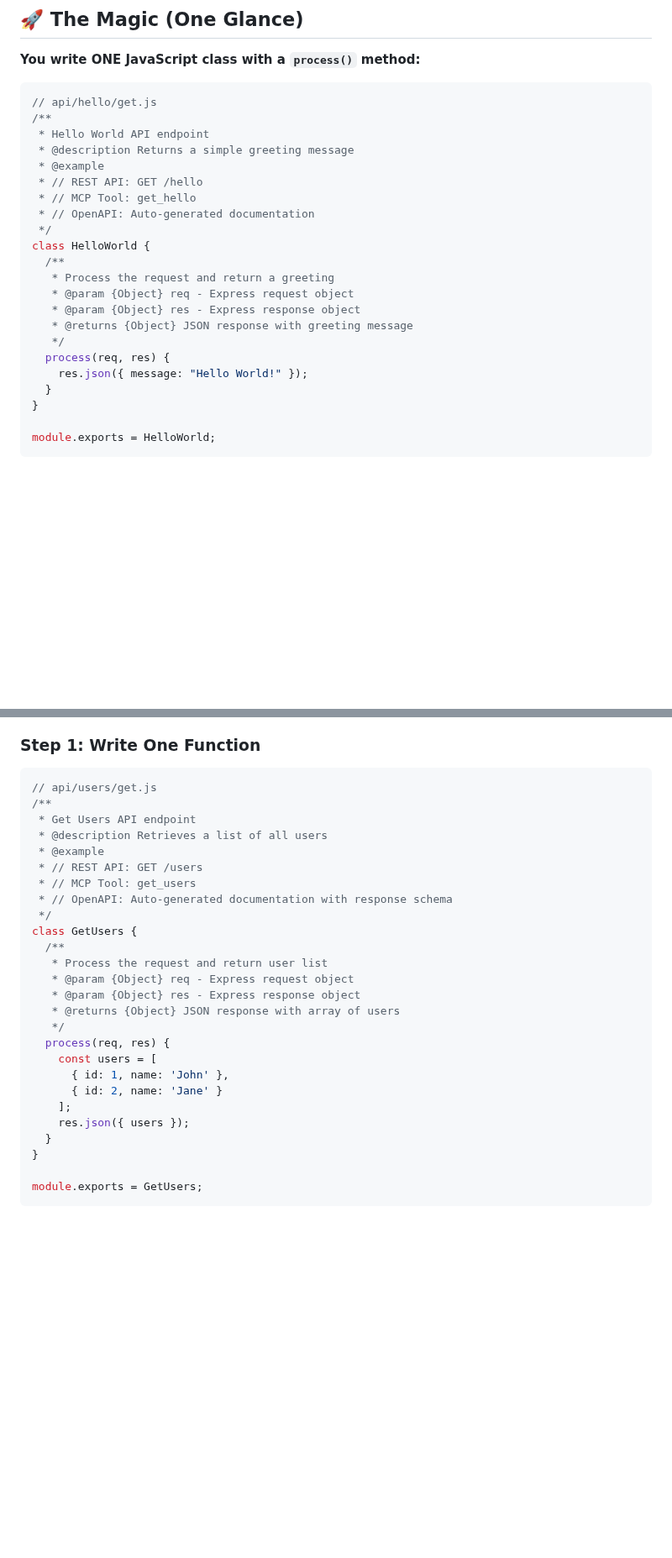
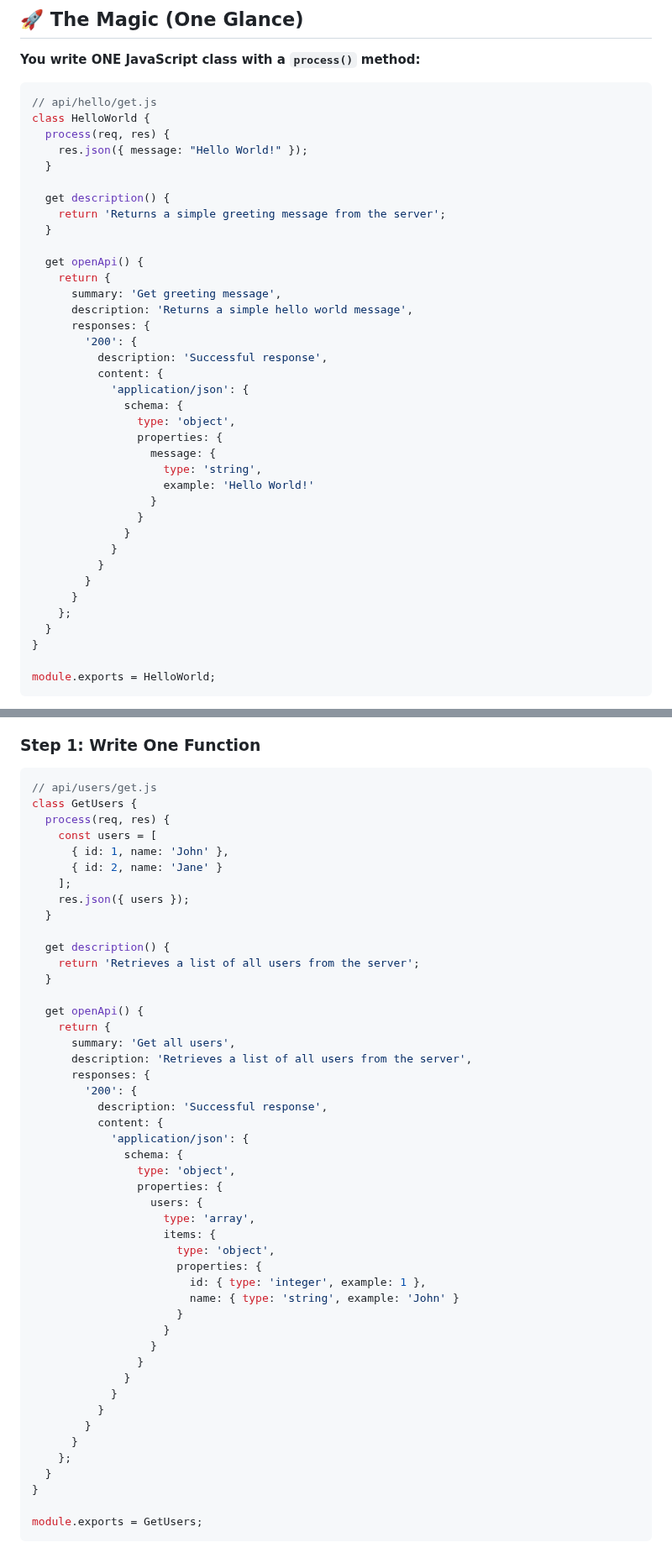
Before and after one commit to easynet-world/7134-easy-mcp-server, a Markdown page: README.md, 2 parts joined by grey strips. Shown at 84% size. Rendered like a GitHub page; blank space fills up the shorter version.

````diff
--- a/README.md
+++ b/README.md
@@ -18,23 +18,38 @@
 
 ```javascript
 // api/hello/get.js
-/**
- * Hello World API endpoint
- * @description Returns a simple greeting message
- * @example
- * // REST API: GET /hello
- * // MCP Tool: get_hello
- * // OpenAPI: Auto-generated documentation
- */
 class HelloWorld {
-  /**
-   * Process the request and return a greeting
-   * @param {Object} req - Express request object
-   * @param {Object} res - Express response object
-   * @returns {Object} JSON response with greeting message
-   */
   process(req, res) {
     res.json({ message: "Hello World!" });
+  }
+
+  get description() {
+    return 'Returns a simple greeting message from the server';
+  }
+
+  get openApi() {
+    return {
+      summary: 'Get greeting message',
+      description: 'Returns a simple hello world message',
+      responses: {
+        '200': {
+          description: 'Successful response',
+          content: {
+            'application/json': {
+              schema: {
+                type: 'object',
+                properties: {
+                  message: {
+                    type: 'string',
+                    example: 'Hello World!'
+                  }
+                }
+              }
+            }
+          }
+        }
+      }
+    };
   }
 }
 
@@ -53,27 +68,48 @@ module.exports = HelloWorld;
 ### **Step 1: Write One Function**
 ```javascript
 // api/users/get.js
-/**
- * Get Users API endpoint
- * @description Retrieves a list of all users
- * @example
- * // REST API: GET /users
- * // MCP Tool: get_users
- * // OpenAPI: Auto-generated documentation with response schema
- */
 class GetUsers {
-  /**
-   * Process the request and return user list
-   * @param {Object} req - Express request object
-   * @param {Object} res - Express response object
-   * @returns {Object} JSON response with array of users
-   */
   process(req, res) {
     const users = [
       { id: 1, name: 'John' },
       { id: 2, name: 'Jane' }
     ];
     res.json({ users });
+  }
+
+  get description() {
+    return 'Retrieves a list of all users from the server';
+  }
+
+  get openApi() {
+    return {
+      summary: 'Get all users',
+      description: 'Retrieves a list of all users from the server',
+      responses: {
+        '200': {
+          description: 'Successful response',
+          content: {
+            'application/json': {
+              schema: {
+                type: 'object',
+                properties: {
+                  users: {
+                    type: 'array',
+                    items: {
+                      type: 'object',
+                      properties: {
+                        id: { type: 'integer', example: 1 },
+                        name: { type: 'string', example: 'John' }
+                      }
+                    }
+                  }
+                }
+              }
+            }
+          }
+        }
+      }
+    };
   }
 }
 
````
Also changed, not shown: other parts of README.md (+82 -17 lines).
